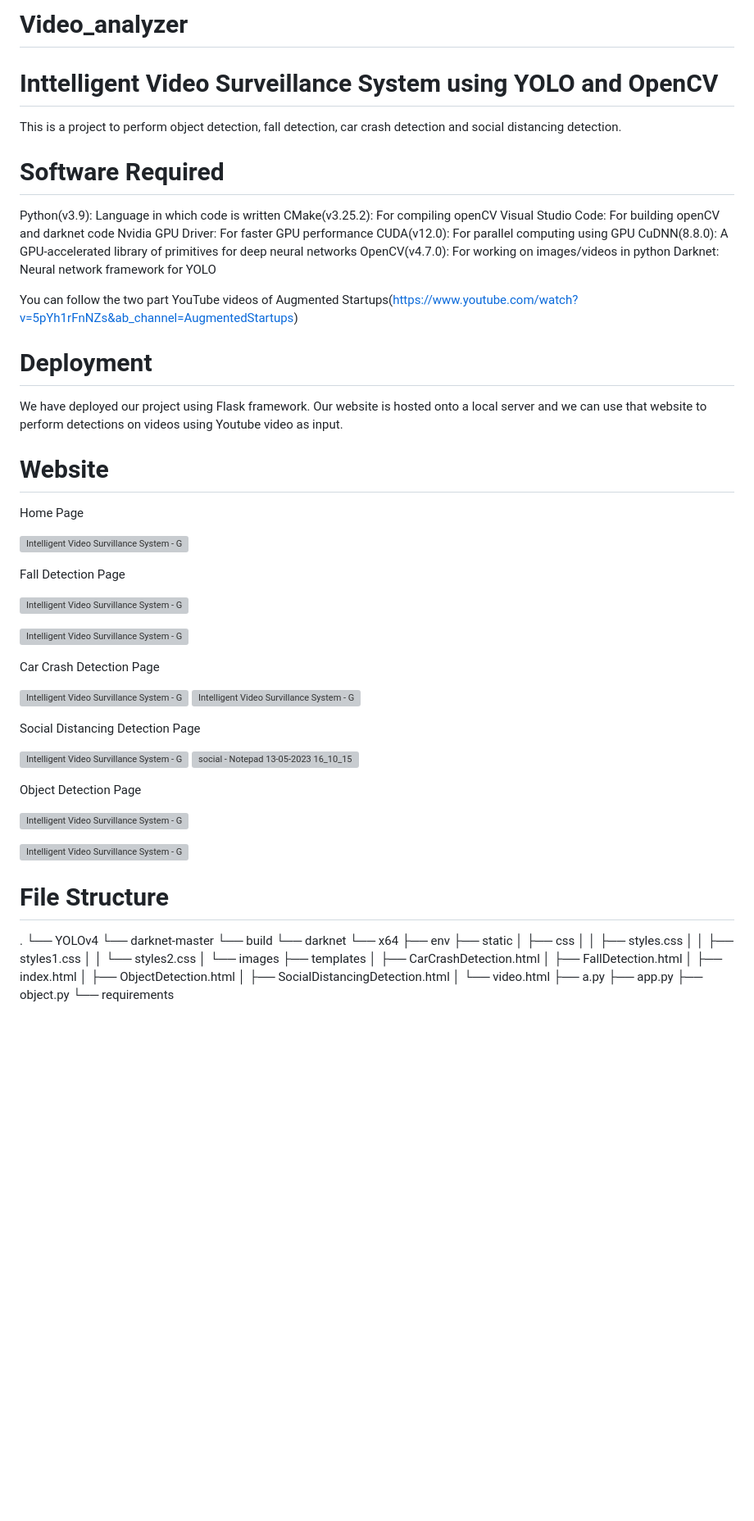
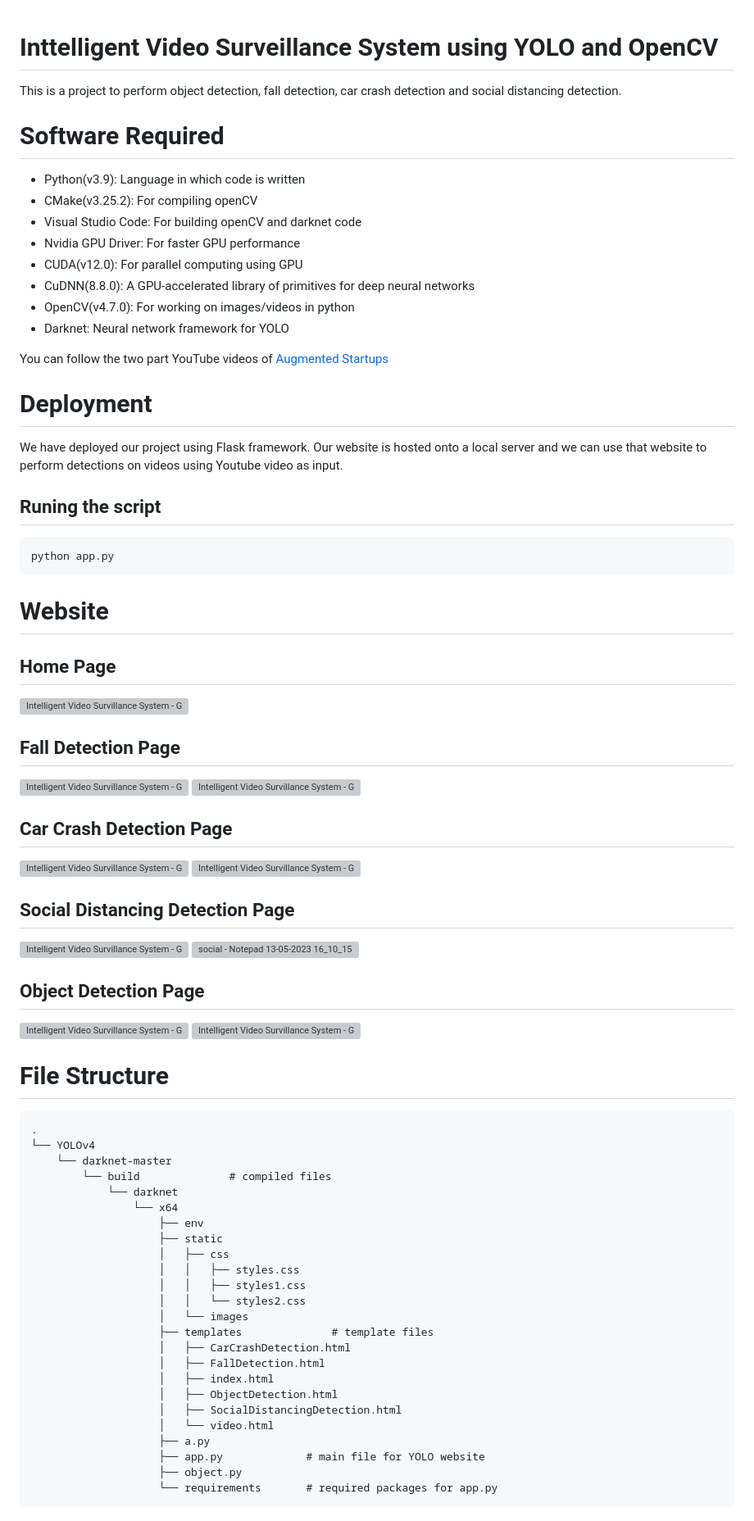
Before and after one commit to anubhavshail/Video_analyzer, a Markdown page: README.md, the part around the change. Shown: that part at 82% size. Rendered like a GitHub page; blank space fills up the shorter version; grey boxes are pictures that could not be loaded.

````diff
--- a/README.md
+++ b/README.md
@@ -1,59 +1,64 @@
-# Video_analyzer
-
 # Inttelligent Video Surveillance System using YOLO and OpenCV
 
 This is a project to perform object detection, fall detection, car crash detection and social distancing detection.
 
 # Software Required
-Python(v3.9): Language in which code is written
-CMake(v3.25.2): For compiling openCV
-Visual Studio Code: For building openCV and darknet code
-Nvidia GPU Driver: For faster GPU performance
-CUDA(v12.0): For parallel computing using GPU
-CuDNN(8.8.0): A GPU-accelerated library of primitives for deep neural networks
-OpenCV(v4.7.0): For working on images/videos in python
-Darknet: Neural network framework for YOLO
+- Python(v3.9): Language in which code is written
+- CMake(v3.25.2): For compiling openCV
+- Visual Studio Code: For building openCV and darknet code
+- Nvidia GPU Driver: For faster GPU performance
+- CUDA(v12.0): For parallel computing using GPU
+- CuDNN(8.8.0): A GPU-accelerated library of primitives for deep neural networks
+- OpenCV(v4.7.0): For working on images/videos in python
+- Darknet: Neural network framework for YOLO
 
-You can follow the two part YouTube videos of Augmented Startups(https://www.youtube.com/watch?v=5pYh1rFnNZs&ab_channel=AugmentedStartups)
+You can follow the two part YouTube videos of [Augmented Startups](https://www.youtube.com/watch?v=5pYh1rFnNZs&ab_channel=AugmentedStartups)
 
 # Deployment
 We have deployed our project using Flask framework. Our website is hosted onto a local server and we can use that website to perform detections
 on videos using Youtube video as input.
 
+## Runing the script
+```
+python app.py
+```
+
 # Website
 
-Home Page
+## Home Page
 
 ![Intelligent Video Survillance System - Google Chrome 13-05-2023 16_02_25](https://github.com/anubhavshail/Video_analyzer/assets/75006992/9d804ec4-5de1-4bdf-a9ef-671a03284c31)
 
-Fall Detection Page
+
+## Fall Detection Page
 
 ![Intelligent Video Survillance System - Google Chrome 13-05-2023 16_03_48](https://github.com/anubhavshail/Video_analyzer/assets/75006992/8b902dcc-8019-4dfd-8e68-afe869c021b9)
-
 ![Intelligent Video Survillance System - Google Chrome 13-05-2023 16_04_33](https://github.com/anubhavshail/Video_analyzer/assets/75006992/ef993998-5f9b-4ea7-b987-63bc54f76b2c)
 
-Car Crash Detection Page
+
+## Car Crash Detection Page
 
 ![Intelligent Video Survillance System - Google Chrome 13-05-2023 16_04_49](https://github.com/anubhavshail/Video_analyzer/assets/75006992/d286b8b5-1cd4-427d-951b-6dd5f847c1f2)
 ![Intelligent Video Survillance System - Google Chrome 13-05-2023 16_06_25](https://github.com/anubhavshail/Video_analyzer/assets/75006992/dd4d08b6-12e9-4141-9c65-551583380141)
 
-Social Distancing Detection Page
+
+## Social Distancing Detection Page
 
 ![Intelligent Video Survillance System - Google Chrome 13-05-2023 16_07_01](https://github.com/anubhavshail/Video_analyzer/assets/75006992/412ae985-3275-409a-a214-cf39f94dc80a)
 ![social - Notepad 13-05-2023 16_10_15](https://github.com/anubhavshail/Video_analyzer/assets/75006992/a90eaf84-1fdf-4dc4-bf8b-9dc53fa62be5)
 
-Object Detection Page
+
+## Object Detection Page
 
 ![Intelligent Video Survillance System - Google Chrome 13-05-2023 16_10_48](https://github.com/anubhavshail/Video_analyzer/assets/75006992/ba7cfedc-399e-4e35-b8c3-850619efe319)
-
 ![Intelligent Video Survillance System - Google Chrome 13-05-2023 16_11_12](https://github.com/anubhavshail/Video_analyzer/assets/75006992/b0abde0a-595b-427b-9fc0-1a4e9f569b34)
 
 # File Structure
-
+```
 .
 └── YOLOv4
     └── darknet-master
-        └── build
+        └── build              # compiled files
             └── darknet
                 └── x64
                     ├── env
@@ -63,7 +68,7 @@ Object Detection Page
                     │   │   ├── styles1.css
                     │   │   └── styles2.css
                     │   └── images
-                    ├── templates
+                    ├── templates              # template files
                     │   ├── CarCrashDetection.html
                     │   ├── FallDetection.html
                     │   ├── index.html
@@ -71,6 +76,7 @@ Object Detection Page
                     │   ├── SocialDistancingDetection.html
                     │   └── video.html
                     ├── a.py
-                    ├── app.py
+                    ├── app.py             # main file for YOLO website
                     ├── object.py
-                    └── requirements
+                    └── requirements       # required packages for app.py
+ ```
````
